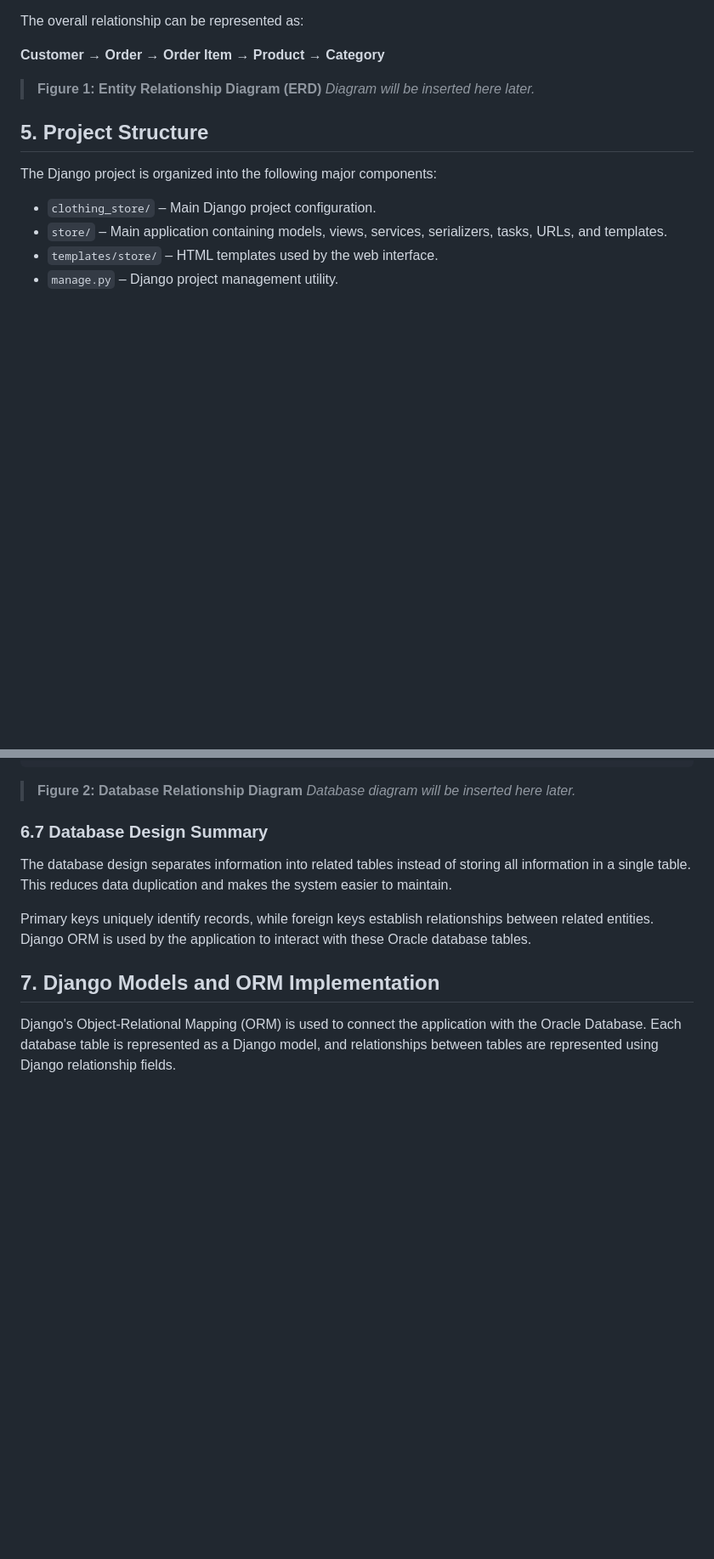
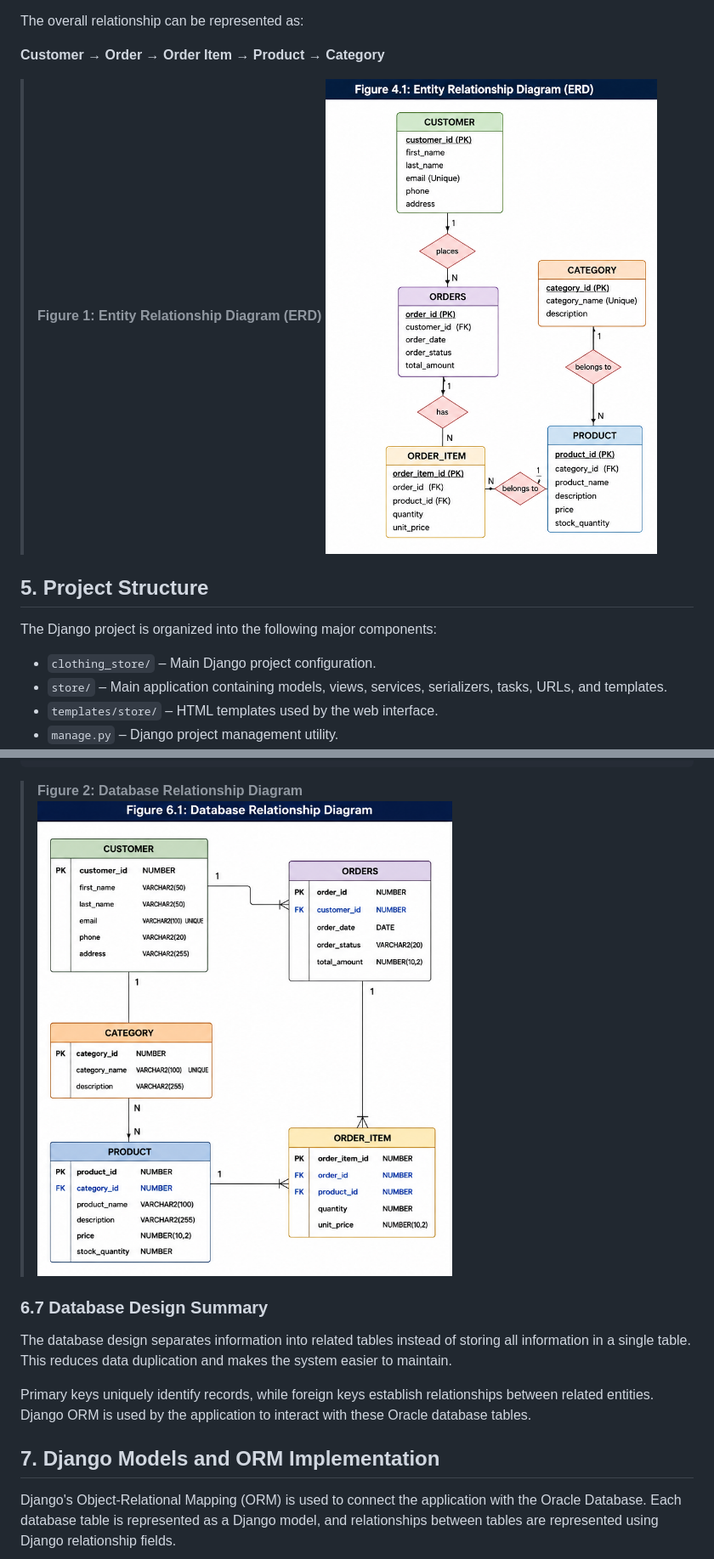
Before and after one commit to SushmaKumariChaudhary/Clothing-Store, a Markdown page: REPORT.md, 2 parts joined by grey strips. Shown at 85% size. Drawn GitHub-style; blank space fills up the shorter version.

Commit message:
Add ERD and Database Relationship Diagram images

````diff
--- a/REPORT.md
+++ b/REPORT.md
@@ -87,7 +87,7 @@ The overall relationship can be represented as:
 **Customer → Order → Order Item → Product → Category**
 
 > **Figure 1: Entity Relationship Diagram (ERD)**
-> *Diagram will be inserted here later.*
+![Entity Relationship Diagram](screenshots/entity_relationship_diagram.png)
 
 ## 5. Project Structure
 
@@ -231,7 +231,7 @@ CATEGORY
 ```
 
 > **Figure 2: Database Relationship Diagram**
-> *Database diagram will be inserted here later.*
+![Database Relationship Diagram](screenshots/database_relationship_diagram.png)
 
 ### 6.7 Database Design Summary
 
````
